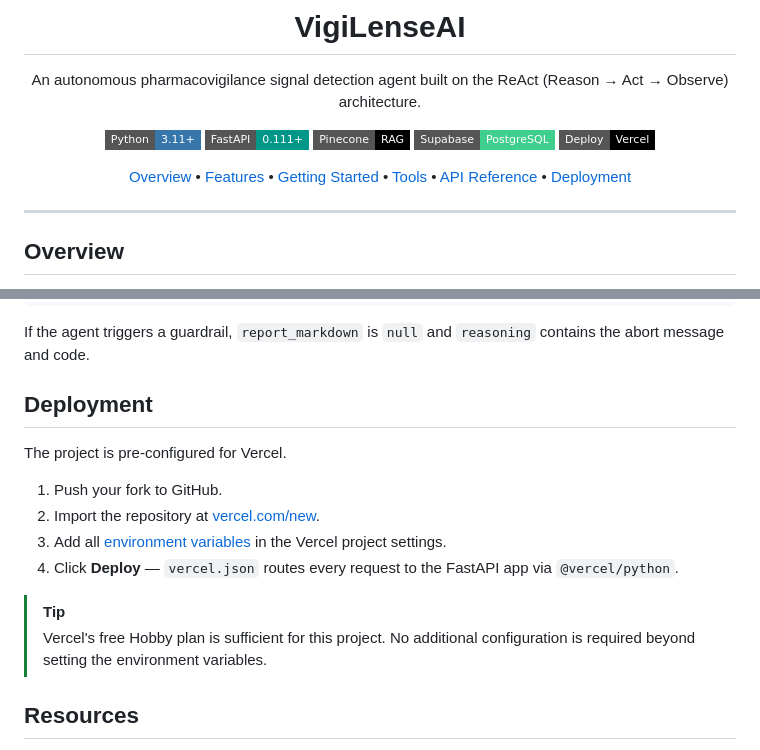
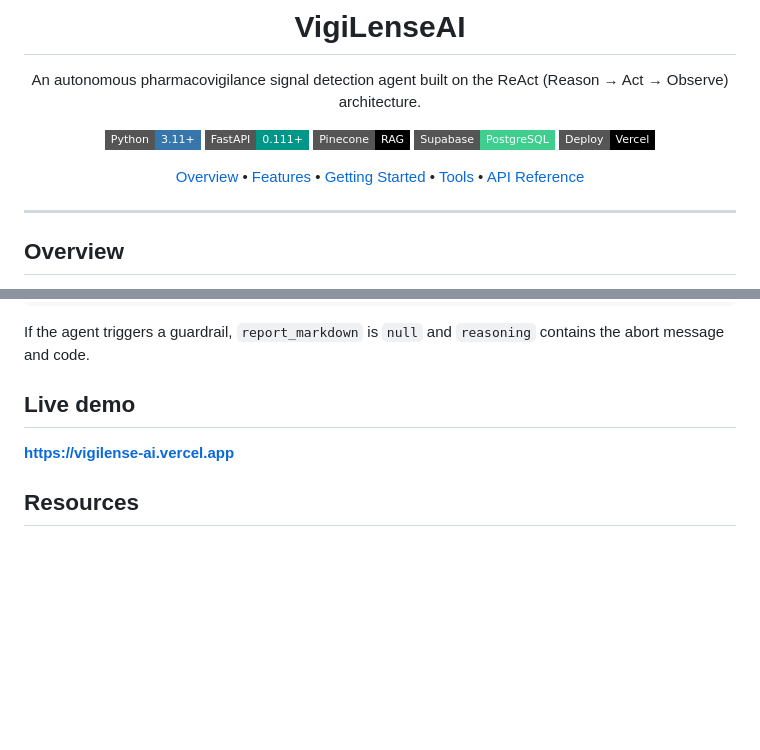
Before and after one commit to aviad-alon/VigiLense-AI, a Markdown page: README.md, 2 parts joined by grey strips. Drawn GitHub-style; badges without logos; blank space fills up the shorter version.

Commit message:
README: replace deployment instructions with live demo URL
Co-Authored-By: Claude Sonnet 4.6 <noreply@anthropic.com>

```diff
--- a/README.md
+++ b/README.md
@@ -10,7 +10,7 @@ An autonomous pharmacovigilance signal detection agent built on the ReAct (Reaso
 [![Supabase](https://img.shields.io/badge/Supabase-PostgreSQL-3ECF8E?style=flat-square&logo=supabase&logoColor=white)](https://supabase.com/)
 [![Vercel](https://img.shields.io/badge/Deploy-Vercel-000000?style=flat-square&logo=vercel&logoColor=white)](https://vercel.com/)
 
-[Overview](#overview) • [Features](#features) • [Getting Started](#getting-started) • [Tools](#tools) • [API Reference](#api-reference) • [Deployment](#deployment)
+[Overview](#overview) • [Features](#features) • [Getting Started](#getting-started) • [Tools](#tools) • [API Reference](#api-reference)
 
 </div>
 
@@ -201,17 +201,9 @@ The bundled knowledge base covers 8 drugs: **Adalimumab**, **Atorvastatin**, **L
 
 If the agent triggers a guardrail, `report_markdown` is `null` and `reasoning` contains the abort message and code.
 
-## Deployment
+## Live demo
 
-The project is pre-configured for Vercel.
-
-1. Push your fork to GitHub.
-2. Import the repository at [vercel.com/new](https://vercel.com/new).
-3. Add all [environment variables](#environment-variables) in the Vercel project settings.
-4. Click **Deploy** — `vercel.json` routes every request to the FastAPI app via `@vercel/python`.
-
-> [!TIP]
-> Vercel's free Hobby plan is sufficient for this project. No additional configuration is required beyond setting the environment variables.
+**[https://vigilense-ai.vercel.app](https://vigilense-ai.vercel.app)**
 
 ## Resources
 
```
